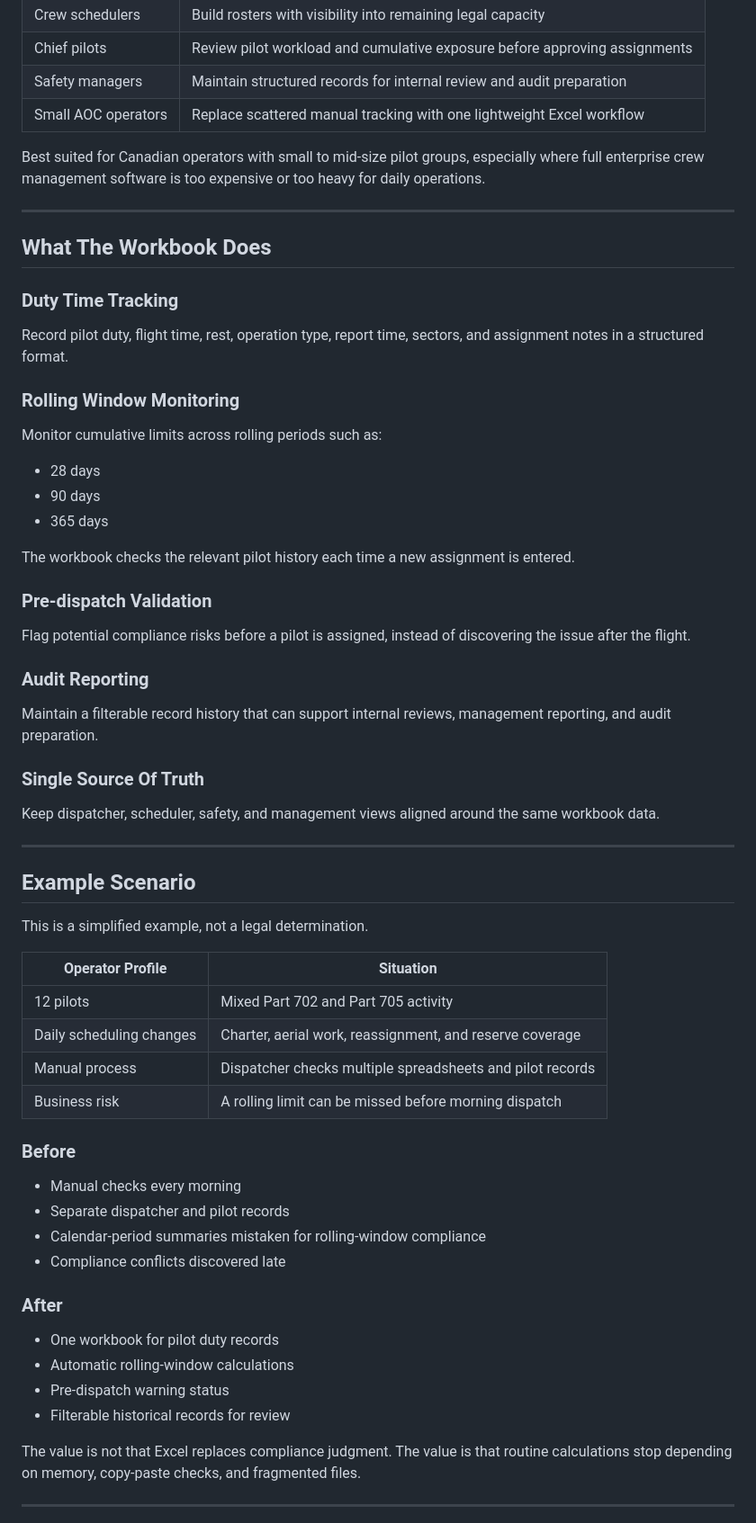
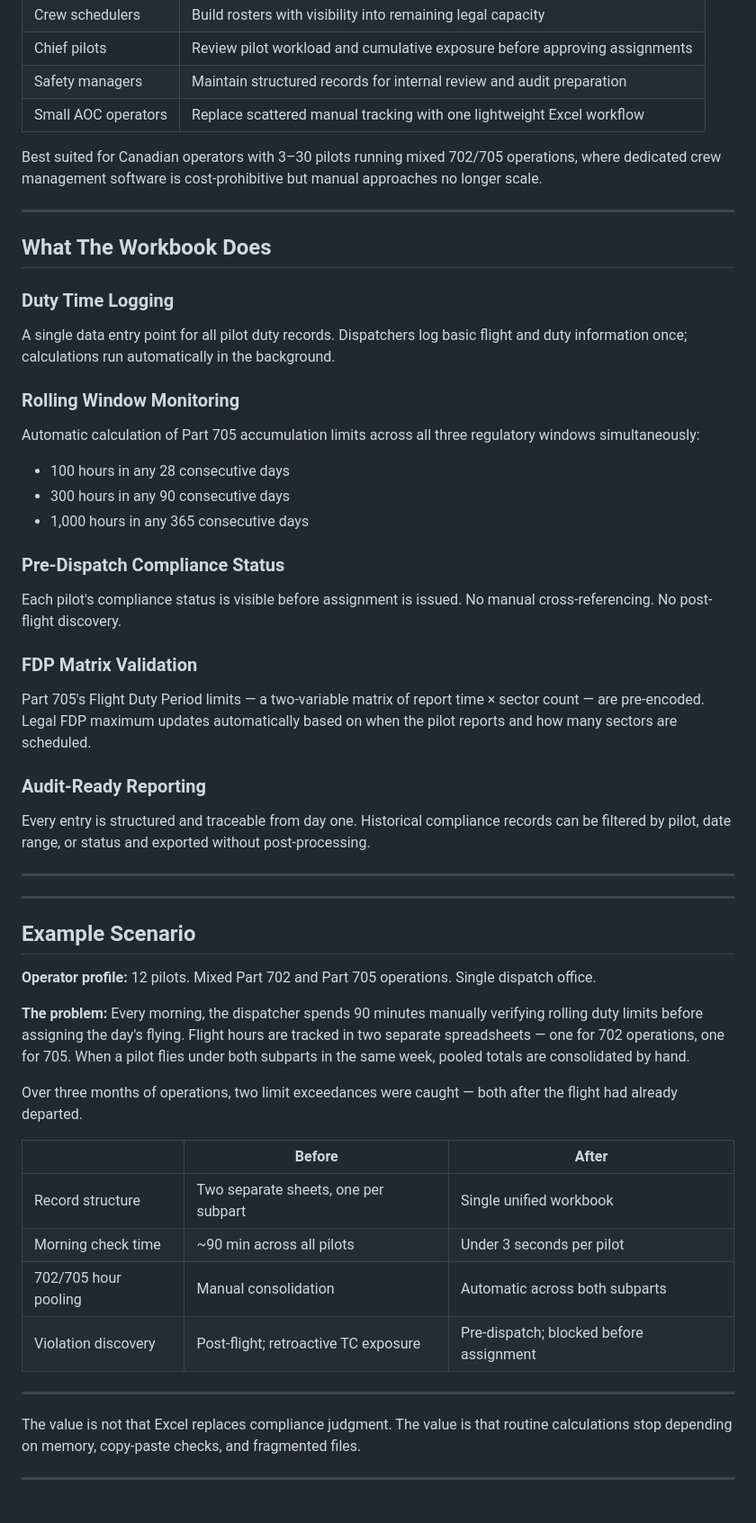
Before and after one commit to HyVoid/Aviation-Compliance-Research-Repository, a Markdown page: README.md, the part around one of its changes. Shown at 90% size. Rendered like a GitHub page.

```diff
--- a/README.md
+++ b/README.md
@@ -109,64 +119,59 @@ That is why manual spreadsheet review often catches the issue late, or misses it
 | Safety managers | Maintain structured records for internal review and audit preparation |
 | Small AOC operators | Replace scattered manual tracking with one lightweight Excel workflow |
 
-Best suited for Canadian operators with small to mid-size pilot groups, especially where full enterprise crew management software is too expensive or too heavy for daily operations.
+Best suited for Canadian operators with 3–30 pilots running mixed 702/705 operations,
+where dedicated crew management software is cost-prohibitive but manual approaches no longer scale.
 
 ---
 
 ## What The Workbook Does
 
-### Duty Time Tracking
-
-Record pilot duty, flight time, rest, operation type, report time, sectors, and assignment notes in a structured format.
+### Duty Time Logging
+A single data entry point for all pilot duty records. Dispatchers log basic flight and duty
+information once; calculations run automatically in the background.
 
 ### Rolling Window Monitoring
+Automatic calculation of Part 705 accumulation limits across all three regulatory windows simultaneously:
+- 100 hours in any 28 consecutive days
+- 300 hours in any 90 consecutive days
+- 1,000 hours in any 365 consecutive days
 
-Monitor cumulative limits across rolling periods such as:
+### Pre-Dispatch Compliance Status
+Each pilot's compliance status is visible before assignment is issued.
+No manual cross-referencing. No post-flight discovery.
 
-- 28 days
-- 90 days
-- 365 days
+### FDP Matrix Validation
+Part 705's Flight Duty Period limits — a two-variable matrix of report time × sector count —
+are pre-encoded. Legal FDP maximum updates automatically based on when the pilot reports
+and how many sectors are scheduled.
 
-The workbook checks the relevant pilot history each time a new assignment is entered.
+### Audit-Ready Reporting
+Every entry is structured and traceable from day one. Historical compliance records can be
+filtered by pilot, date range, or status and exported without post-processing.
 
-### Pre-dispatch Validation
-
-Flag potential compliance risks before a pilot is assigned, instead of discovering the issue after the flight.
-
-### Audit Reporting
-
-Maintain a filterable record history that can support internal reviews, management reporting, and audit preparation.
-
-### Single Source Of Truth
-
-Keep dispatcher, scheduler, safety, and management views aligned around the same workbook data.
-
+---
 ---
 
 ## Example Scenario
 
-This is a simplified example, not a legal determination.
+**Operator profile:** 12 pilots. Mixed Part 702 and Part 705 operations. Single dispatch office.
 
-| Operator Profile | Situation |
-|---|---|
-| 12 pilots | Mixed Part 702 and Part 705 activity |
-| Daily scheduling changes | Charter, aerial work, reassignment, and reserve coverage |
-| Manual process | Dispatcher checks multiple spreadsheets and pilot records |
-| Business risk | A rolling limit can be missed before morning dispatch |
+**The problem:** Every morning, the dispatcher spends 90 minutes manually verifying rolling
+duty limits before assigning the day's flying. Flight hours are tracked in two separate
+spreadsheets — one for 702 operations, one for 705. When a pilot flies under both subparts
+in the same week, pooled totals are consolidated by hand.
 
-### Before
+Over three months of operations, two limit exceedances were caught — both after the flight
+had already departed.
 
-- Manual checks every morning
-- Separate dispatcher and pilot records
-- Calendar-period summaries mistaken for rolling-window compliance
-- Compliance conflicts discovered late
+| | Before | After |
+|---|---|---|
+| Record structure | Two separate sheets, one per subpart | Single unified workbook |
+| Morning check time | ~90 min across all pilots | Under 3 seconds per pilot |
+| 702/705 hour pooling | Manual consolidation | Automatic across both subparts |
+| Violation discovery | Post-flight; retroactive TC exposure | Pre-dispatch; blocked before assignment |
 
-### After
-
-- One workbook for pilot duty records
-- Automatic rolling-window calculations
-- Pre-dispatch warning status
-- Filterable historical records for review
+---
 
 The value is not that Excel replaces compliance judgment. The value is that routine calculations stop depending on memory, copy-paste checks, and fragmented files.
 
```
Also changed, not shown: other parts of README.md (+51 -46 lines).
